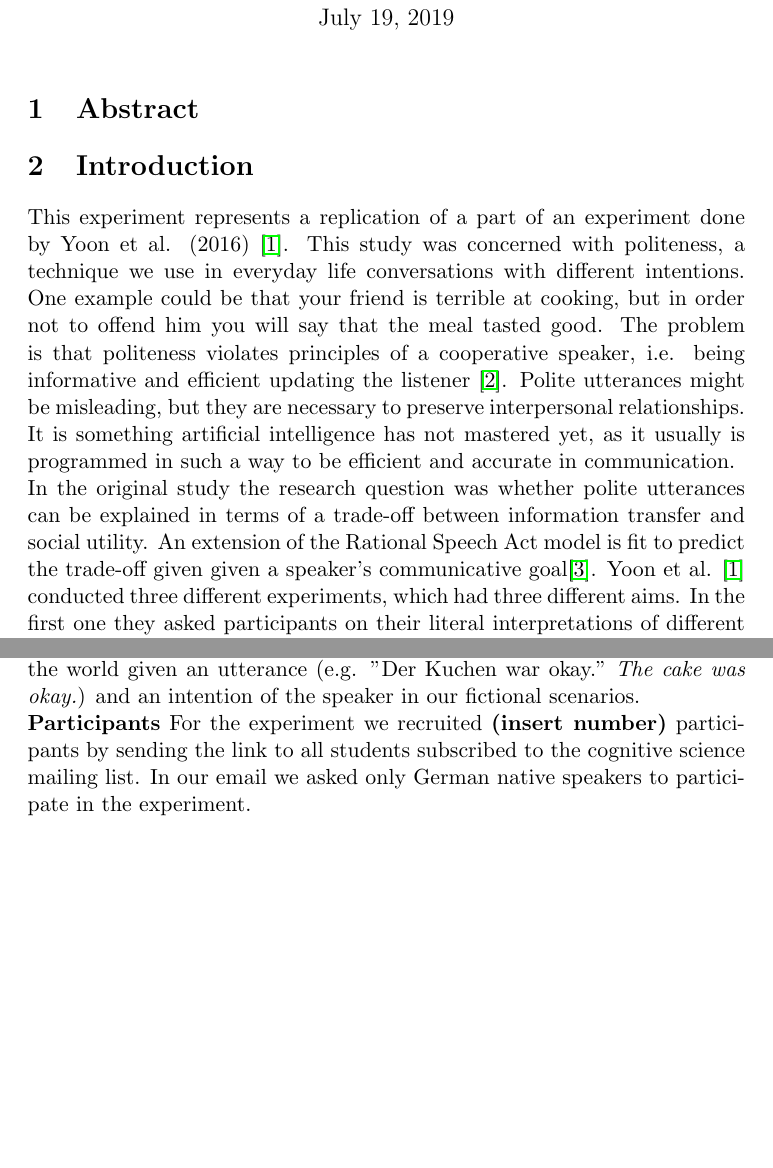
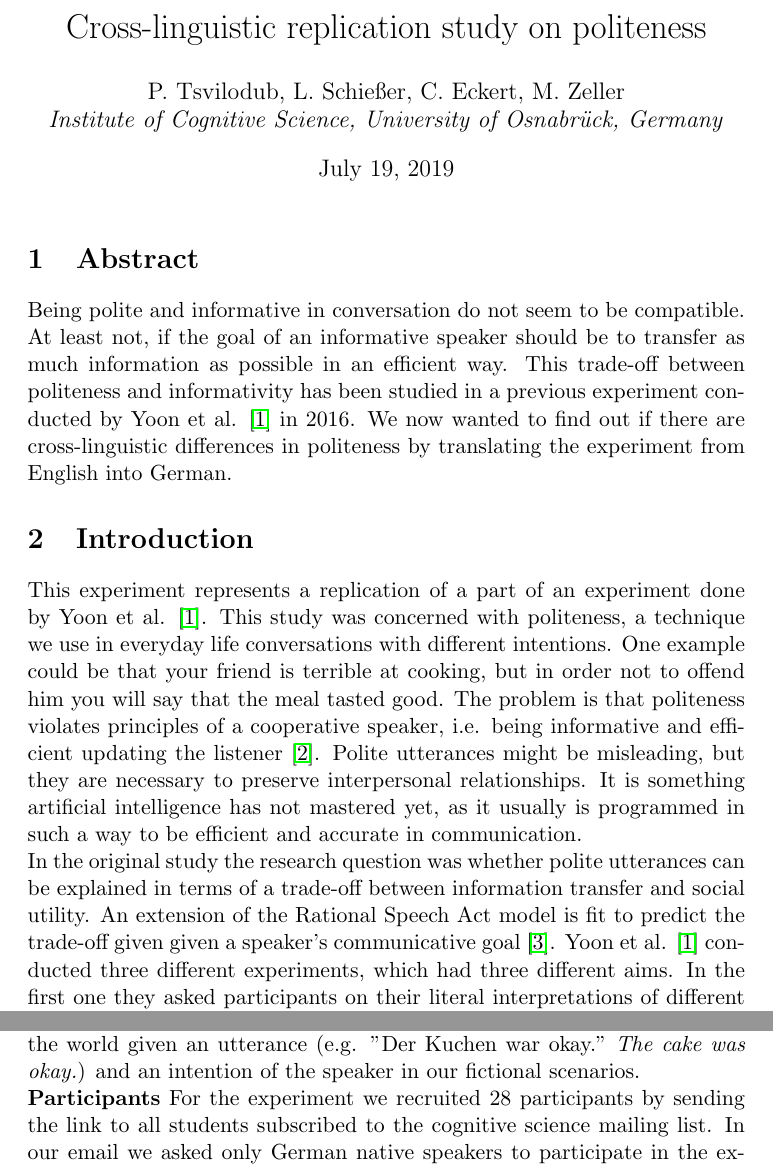
Before and after one commit to lschiesser/pragmatics_rep, a LaTeX document (final_report/report.tex): two parts of pages 1 and 2 of 3, joined at a grey line, cut at the place of the change, the shorter picture padded with empty space. Compiled offline with pdfLaTeX.

Commit message:
wrote abstract

```diff
--- a/final_report/report.tex
+++ b/final_report/report.tex
@@ -4,21 +4,23 @@
 
 %opening
 
-\title{}
-\author{}
+\title{Cross-linguistic replication study on politeness}
+\author{P. Tsvilodub, L. Schießer, C. Eckert, M. Zeller
+\\ \textit{Institute of Cognitive Science, University of Osnabrück, Germany}}
 
 \begin{document}
 
 \maketitle
 
 \section{Abstract}
+Being polite and informative in conversation do not seem to be compatible. At least not, if the goal of an informative speaker should be to transfer as much information as possible in an efficient way. This trade-off between politeness and informativity has been studied in a previous experiment conducted by Yoon et al. \cite{yoon2016talking} in 2016. We now wanted to find out if there are cross-linguistic differences in politeness by translating the experiment from English into German.
 
 \section{Introduction}
-This experiment represents a replication of a part of an experiment done by Yoon et al. (2016) \cite{yoon2016talking}. This study was concerned with politeness, a technique we use in everyday life conversations with different intentions. One example could be that your friend is terrible at cooking, but in order not to offend him you will say that the meal tasted good. The problem is that politeness violates principles of a cooperative speaker, i.e. being informative and efficient updating the listener \cite{grice1975logic}. Polite utterances might be misleading, but they are necessary to preserve interpersonal relationships. It is something artificial intelligence has not mastered yet, as it usually is programmed in such a way to be efficient and accurate in communication. \\ In the original study the research question was whether polite utterances can be explained in terms of a trade-off between information transfer and social utility. An extension of the Rational Speech Act model is fit to predict the trade-off given given a speaker's communicative goal\cite{frank2012predicting}.  Yoon et al. \cite{yoon2016talking} conducted three different experiments, which had three different aims. In the first one they asked participants on their literal interpretations of different utterances (\textit{terrible, bad, okay, good, amazing}) to have a literal semantics for the model. To do so they were presented a rating on a five-hearts rating scale (e.g. 2 out of 5 hearts) and then asked for example "Do you think the speaker thought the cake was \textbf{amazing}?". A forced-choice paradigm ("yes" and "no") was used. The second experiment presented scenarios to the participants including an utterance (e.g. \textit{good}) and a goal (e.g. \textit{being nice}) of the speaker. Participants were then asked about the true state of the world, i.e. was the cake indeed good or did the speaker wanted to be polite? The third experiment asked participants about the speaker's goals. If the given utterance was e.g. \textit{"It was bad"} and the true state 1 out of 5 hearts, the speaker's goal was probably to be honest. \\ We took their findings as a baseline and wanted to find out, if the results of the second experiment would be the same in German. To make sure the replication was comparable to the original study we avoided the use of the German words "du" and "Sie" (\textit{you}), as they are a marker for politeness and make sentences seem more polite (using "Sie") or more casual (using "du").
+This experiment represents a replication of a part of an experiment done by Yoon et al. \cite{yoon2016talking}. This study was concerned with politeness, a technique we use in everyday life conversations with different intentions. One example could be that your friend is terrible at cooking, but in order not to offend him you will say that the meal tasted good. The problem is that politeness violates principles of a cooperative speaker, i.e. being informative and efficient updating the listener \cite{grice1975logic}. Polite utterances might be misleading, but they are necessary to preserve interpersonal relationships. It is something artificial intelligence has not mastered yet, as it usually is programmed in such a way to be efficient and accurate in communication. \\ In the original study the research question was whether polite utterances can be explained in terms of a trade-off between information transfer and social utility. An extension of the Rational Speech Act model is fit to predict the trade-off given given a speaker's communicative goal \cite{frank2012predicting}.  Yoon et al. \cite{yoon2016talking} conducted three different experiments, which had three different aims. In the first one they asked participants on their literal interpretations of different utterances (\textit{terrible, bad, okay, good, amazing}) to have a literal semantics for the model. To do so they were presented a rating on a five-hearts rating scale (e.g. 2 out of 5 hearts) and then asked for example "Do you think the speaker thought the cake was \textbf{amazing}?". A forced-choice paradigm ("yes" and "no") was used. The second experiment presented scenarios to the participants including an utterance (e.g. \textit{good}) and a goal (e.g. \textit{being nice}) of the speaker. Participants were then asked about the true state of the world, i.e. was the cake indeed good or did the speaker wanted to be polite? The third experiment asked participants about the speaker's goals. If the given utterance was e.g. \textit{"It was bad"} and the true state 1 out of 5 hearts, the speaker's goal was probably to be honest. \\ We took their findings as a baseline and wanted to find out, if the results of the second experiment would be the same in German. To make sure the replication was comparable to the original study we avoided the use of the German words "du" and "Sie" (\textit{you}), as they are a marker for politeness and make sentences seem more polite (using "Sie") or more casual (using "du").
 
 \section{Methods}
 Our experiment measured what participants inferred about a true state of the world given an utterance (e.g. "Der Kuchen war okay." \textit{The cake was okay.}) and an intention of the speaker in our fictional scenarios. \\
-\textbf{Participants} For the experiment we recruited \textbf{(insert number)} participants by sending the link to all students subscribed to the cognitive science mailing list. In our email we asked only German native speakers to participate in the experiment.\\
+\textbf{Participants} For the experiment we recruited 28 participants by sending the link to all students subscribed to the cognitive science mailing list. In our email we asked only German native speakers to participate in the experiment.\\
 \textbf{Stimuli and Design} Since we wanted to replicate this experiment in German, we translated the 13 scenarios presented in the original study and made sure to avoid the use of the words "du" and "Sie" (informal and formal \textit{second person singular} in English) as they are marker for politeness in the German language. The scenarios were all constructed in the same manner. One person performed an action (e.g. baked a cake) and asked another person for their opinion about it. The other person responded using different utterances to rate the performance (it was "furchtbar, schlecht, okay, gut oder hervorragend", \textit{terrible, bad, okay, good, or amazing}) and they had different intentions (or goals: being "gemein, ehrlich oder nett", \textit{mean, honest, or nice}). The names of the persons, utterances and intentions were randomized, but it was controlled that every participant rated each of the 15 (five utterances and three intentions) possible combinations.\\
 \textbf{Procedure} The participants read the scenarios (e.g. "Laura hat einen Kuchen gebacken und fragt Hannah wie sie ihn findet.", \textit{Laura baked a cake and asks Hannah about it.}). Then the participants were shown the speaker's utterance and intention, e.g. "Hannah möchte ehrlich sein und sagt: "Der Kuchen ist gut.", \textit{Hannah wants to be honest and says: "The cake was good."}. The whole experiment can be viewed at \url{https://pragmatics-exp.netlify.com/}.
 
```
